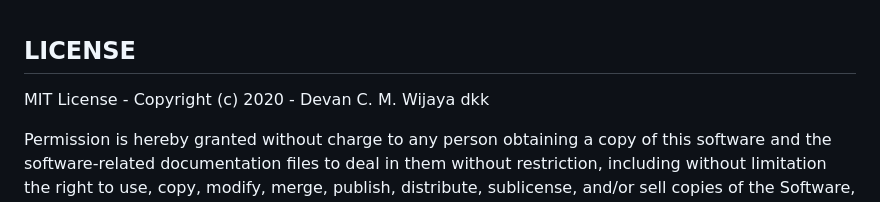
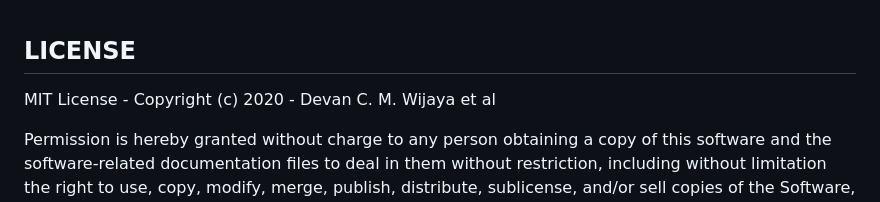
Before and after one commit to dcmwijaya/A52-MKKD-TRAVEL, a Markdown page: README.md, the part around the change. Rendered like a GitHub page.

```diff
--- a/README.md
+++ b/README.md
@@ -86,7 +86,7 @@ localhost/A52-MKKD-TRAVEL/
 <br><br>
 
 ## LICENSE
-MIT License - Copyright (c) 2020 - Devan C. M. Wijaya dkk
+MIT License - Copyright (c) 2020 - Devan C. M. Wijaya et al
 
 Permission is hereby granted without charge to any person obtaining a copy of this software and the software-related documentation files to deal in them without restriction, including without limitation the right to use, copy, modify, merge, publish, distribute, sublicense, and/or sell copies of the Software, and to permit persons receiving the Software to be furnished therewith on the following terms:
 
```
